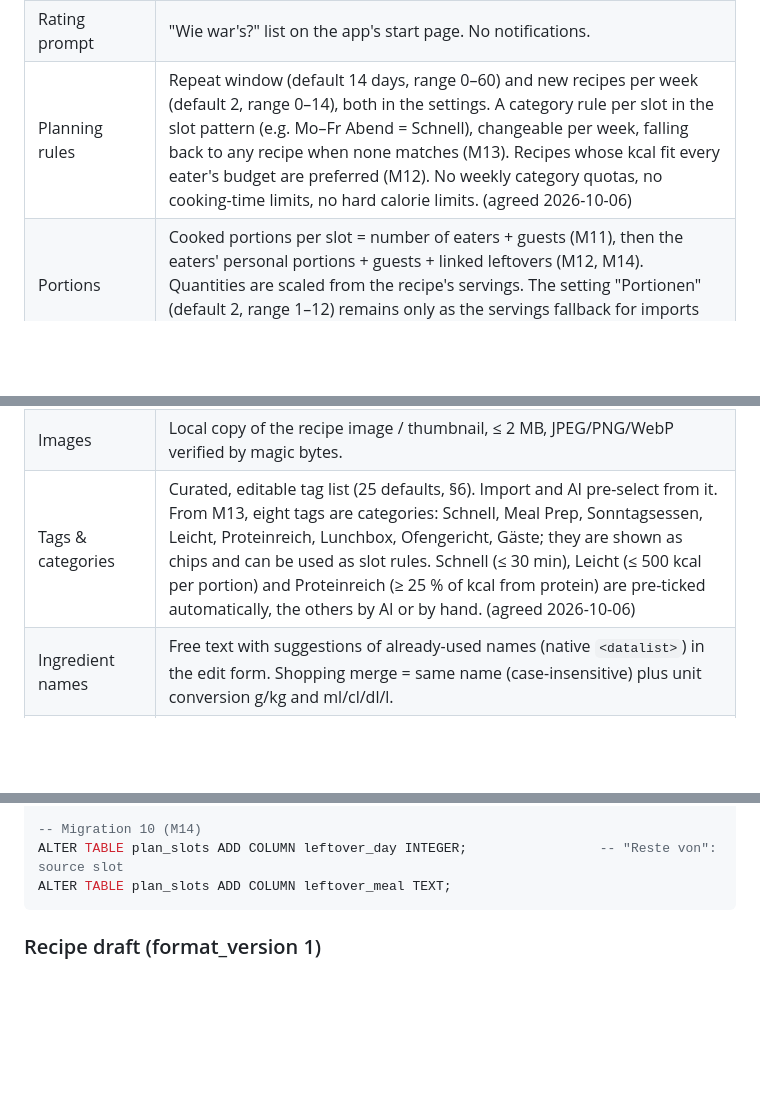
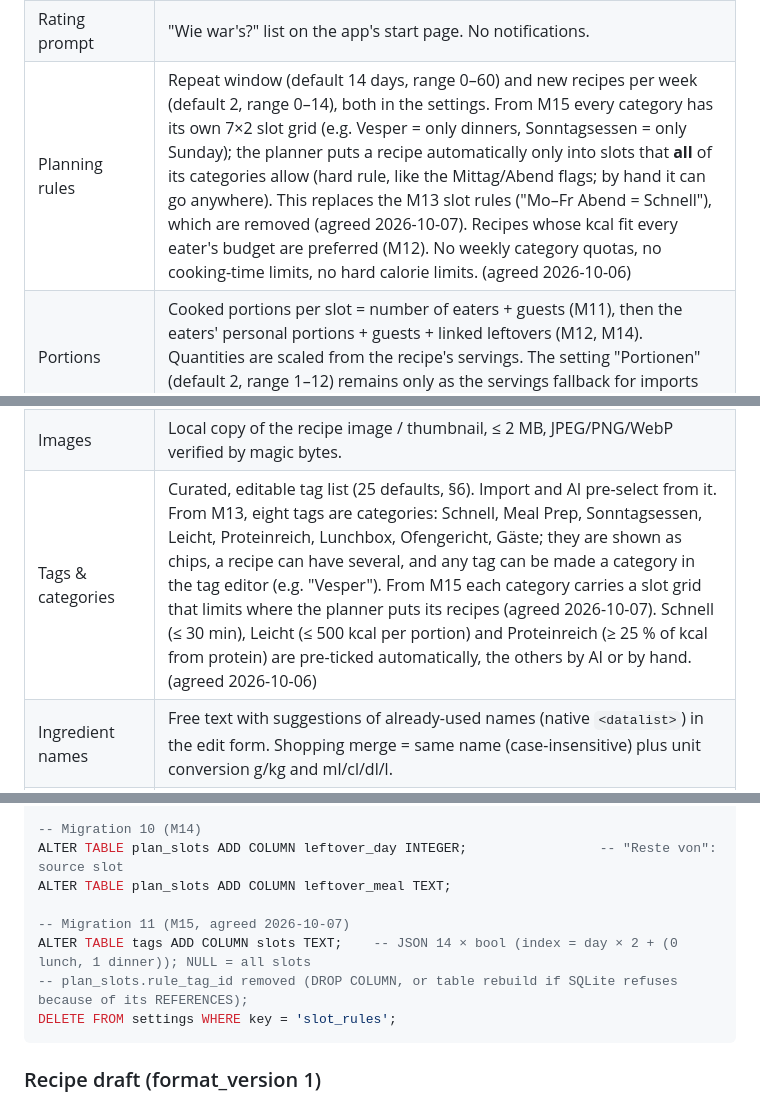
Before and after one commit to t0biK/MealPrepPlanner, a Markdown page: project.md, 3 parts joined by grey strips. Rendered like a GitHub page; blank space fills up the shorter version.

````diff
--- a/project.md
+++ b/project.md
@@ -35,7 +35,7 @@ All decided in the planning session on 2026-10-06. Rows marked "(agreed 2026-10-
 | Learning | Transparent scoring: stars, per-person tag preferences that predict unrated recipes, a repeat window and a quota of new recipes. Every suggestion shows why it was picked. No implicit signals, no machine learning. |
 | Ratings | 0–5 stars. One current, editable rating per person and recipe. "Unrated" is not 0. A 0 from anyone is a veto: never suggested automatically, still plannable by hand. |
 | Rating prompt | "Wie war's?" list on the app's start page. No notifications. |
-| Planning rules | Repeat window (default 14 days, range 0–60) and new recipes per week (default 2, range 0–14), both in the settings. A category rule per slot in the slot pattern (e.g. Mo–Fr Abend = Schnell), changeable per week, falling back to any recipe when none matches (M13). Recipes whose kcal fit every eater's budget are preferred (M12). No weekly category quotas, no cooking-time limits, no hard calorie limits. (agreed 2026-10-06) |
+| Planning rules | Repeat window (default 14 days, range 0–60) and new recipes per week (default 2, range 0–14), both in the settings. From M15 every category has its own 7×2 slot grid (e.g. Vesper = only dinners, Sonntagsessen = only Sunday); the planner puts a recipe automatically only into slots that **all** of its categories allow (hard rule, like the Mittag/Abend flags; by hand it can go anywhere). This replaces the M13 slot rules ("Mo–Fr Abend = Schnell"), which are removed (agreed 2026-10-07). Recipes whose kcal fit every eater's budget are preferred (M12). No weekly category quotas, no cooking-time limits, no hard calorie limits. (agreed 2026-10-06) |
 | Portions | Cooked portions per slot = number of eaters + guests (M11), then the eaters' personal portions + guests + linked leftovers (M12, M14). Quantities are scaled from the recipe's servings. The setting "Portionen" (default 2, range 1–12) remains only as the servings fallback for imports without a yield. (agreed 2026-10-06) |
 | Household & eaters | Each HA user has "Ich esse mit" (default on); these are the participants. A new week puts all participants on every active slot; in the week view a tap on a name removes or re-adds that person for this slot. "+ Portion" adds guest portions (1 portion each). Household settings (participants, targets, canteen) are visible to and editable by every user (M11, M12). (agreed 2026-10-06) |
 | Calorie & protein targets | Each person can set a daily kcal target and a protein target (g). Both cover only the planned meals (lunch + dinner, including a canteen lunch); breakfast and snacks are not tracked. kcal drives personal portions and the planner; protein is display only (M12). (agreed 2026-10-06) |
@@ -47,7 +47,7 @@ All decided in the planning session on 2026-10-06. Rows marked "(agreed 2026-10-
 | Review | Every import becomes a draft that a person reviews and saves. Nothing enters the collection unreviewed. |
 | Steps | Ingredients, steps and source link are stored; the recipe page doubles as cook view. |
 | Images | Local copy of the recipe image / thumbnail, ≤ 2 MB, JPEG/PNG/WebP verified by magic bytes. |
-| Tags & categories | Curated, editable tag list (25 defaults, §6). Import and AI pre-select from it. From M13, eight tags are categories: Schnell, Meal Prep, Sonntagsessen, Leicht, Proteinreich, Lunchbox, Ofengericht, Gäste; they are shown as chips and can be used as slot rules. Schnell (≤ 30 min), Leicht (≤ 500 kcal per portion) and Proteinreich (≥ 25 % of kcal from protein) are pre-ticked automatically, the others by AI or by hand. (agreed 2026-10-06) |
+| Tags & categories | Curated, editable tag list (25 defaults, §6). Import and AI pre-select from it. From M13, eight tags are categories: Schnell, Meal Prep, Sonntagsessen, Leicht, Proteinreich, Lunchbox, Ofengericht, Gäste; they are shown as chips, a recipe can have several, and any tag can be made a category in the tag editor (e.g. "Vesper"). From M15 each category carries a slot grid that limits where the planner puts its recipes (agreed 2026-10-07). Schnell (≤ 30 min), Leicht (≤ 500 kcal per portion) and Proteinreich (≥ 25 % of kcal from protein) are pre-ticked automatically, the others by AI or by hand. (agreed 2026-10-06) |
 | Ingredient names | Free text with suggestions of already-used names (native `<datalist>`) in the edit form. Shopping merge = same name (case-insensitive) plus unit conversion g/kg and ml/cl/dl/l. |
 | Nutrition | kcal, protein, fat, carbs per portion: from the page, else an AI estimate ("geschätzt"). A "Nährwerte schätzen" button re-estimates any recipe; page values are overwritten only after confirming (M10). Shown per recipe and as day totals in the week view; with targets, per person and day against the targets (M12). (agreed 2026-10-06) |
 | Bulk import | Paste many links (one per line, max 50) → draft queue. |
@@ -341,6 +341,11 @@ ALTER TABLE plan_slots ADD COLUMN rule_tag_id INTEGER REFERENCES tags(id) ON DEL
 -- Migration 10 (M14)
 ALTER TABLE plan_slots ADD COLUMN leftover_day INTEGER;                 -- "Reste von": source slot
 ALTER TABLE plan_slots ADD COLUMN leftover_meal TEXT;
+
+-- Migration 11 (M15, agreed 2026-10-07)
+ALTER TABLE tags ADD COLUMN slots TEXT;    -- JSON 14 × bool (index = day × 2 + (0 lunch, 1 dinner)); NULL = all slots
+-- plan_slots.rule_tag_id removed (DROP COLUMN, or table rebuild if SQLite refuses because of its REFERENCES);
+DELETE FROM settings WHERE key = 'slot_rules';
 ```
 
 ### Recipe draft (format_version 1)
````
Also changed, not shown: other parts of project.md (+30 -2 lines).
